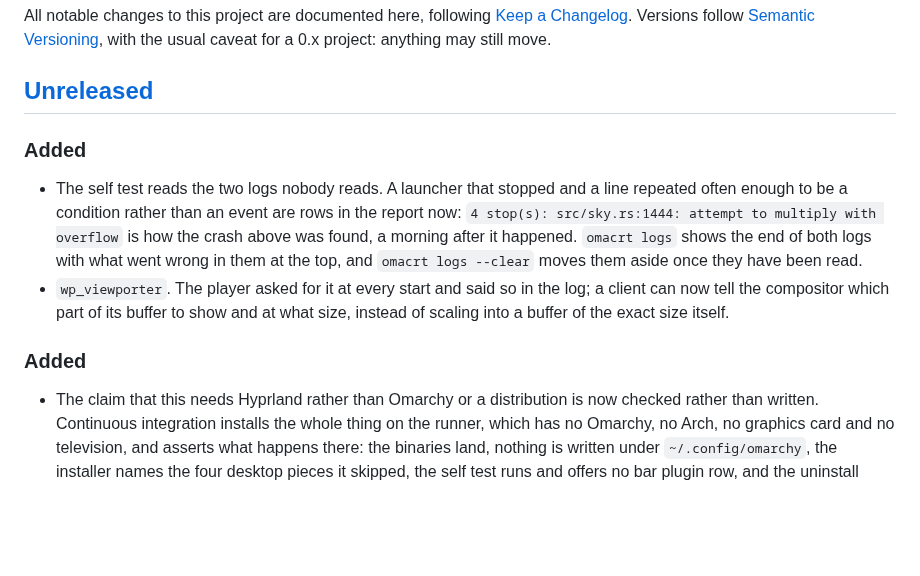
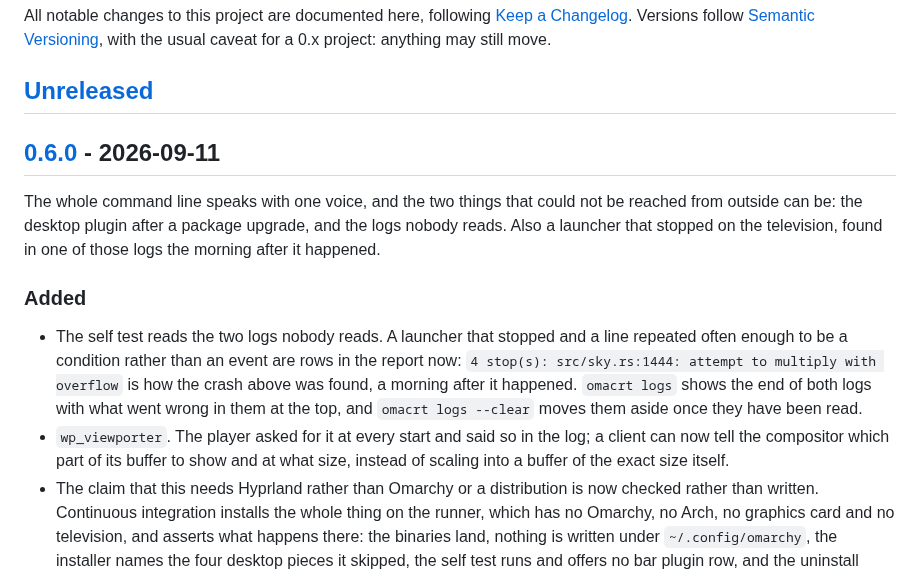
Before and after one commit to stefanomainardi/omacrt, a Markdown page: CHANGELOG.md, the part around one of its changes. Rendered like a GitHub page; blank space fills up the shorter version.

Commit message:
chore(release): 0.6.0
The command line speaks with one voice, and the two things that could
not be reached from outside now can be: the desktop plugin after a
package upgrade, and the logs nobody reads.

```diff
--- a/CHANGELOG.md
+++ b/CHANGELOG.md
@@ -6,6 +6,13 @@ All notable changes to this project are documented here, following
 caveat for a 0.x project: anything may still move.
 
 ## [Unreleased]
+
+## [0.6.0] - 2026-09-11
+
+The whole command line speaks with one voice, and the two things that could
+not be reached from outside can be: the desktop plugin after a package
+upgrade, and the logs nobody reads. Also a launcher that stopped on the
+television, found in one of those logs the morning after it happened.
 
 ### Added
 
@@ -20,9 +27,6 @@ caveat for a 0.x project: anything may still move.
   log; a client can now tell the compositor which part of its buffer to show
   and at what size, instead of scaling into a buffer of the exact size
   itself.
-
-### Added
-
 - The claim that this needs Hyprland rather than Omarchy or a distribution is
   now checked rather than written. Continuous integration installs the whole
   thing on the runner, which has no Omarchy, no Arch, no graphics card and no
```
Also changed, not shown: other parts of CHANGELOG.md (+2 -1 lines), docs/screens/doctor-full.gif, docs/screens/doctor.png, 5 other files.
